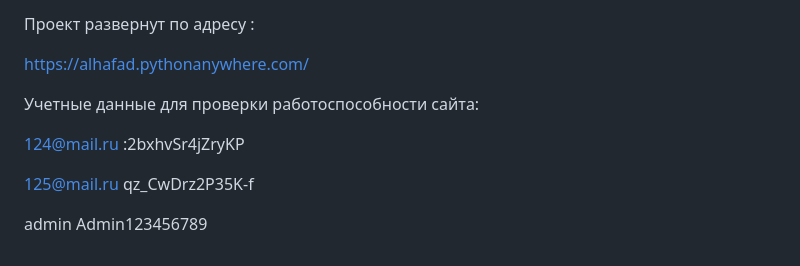
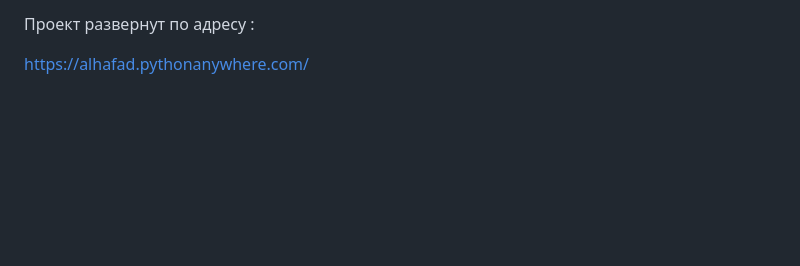
Before and after one commit to Alhafat/final_work_Python, a Markdown page: README.MD, the part around the change. GitHub-like rendering; blank space fills up the shorter version.

```diff
--- a/README.MD
+++ b/README.MD
@@ -126,14 +126,3 @@ HTML/CSS - для создания пользовательского интер
 Проект развернут по адресу :
 
 https://alhafad.pythonanywhere.com/
-
-Учетные данные для проверки работоспособности сайта:
-
-124@mail.ru
-:2bxhvSr4jZryKP
-
-125@mail.ru
-qz_CwDrz2P35K-f
-
-admin
-Admin123456789
```
